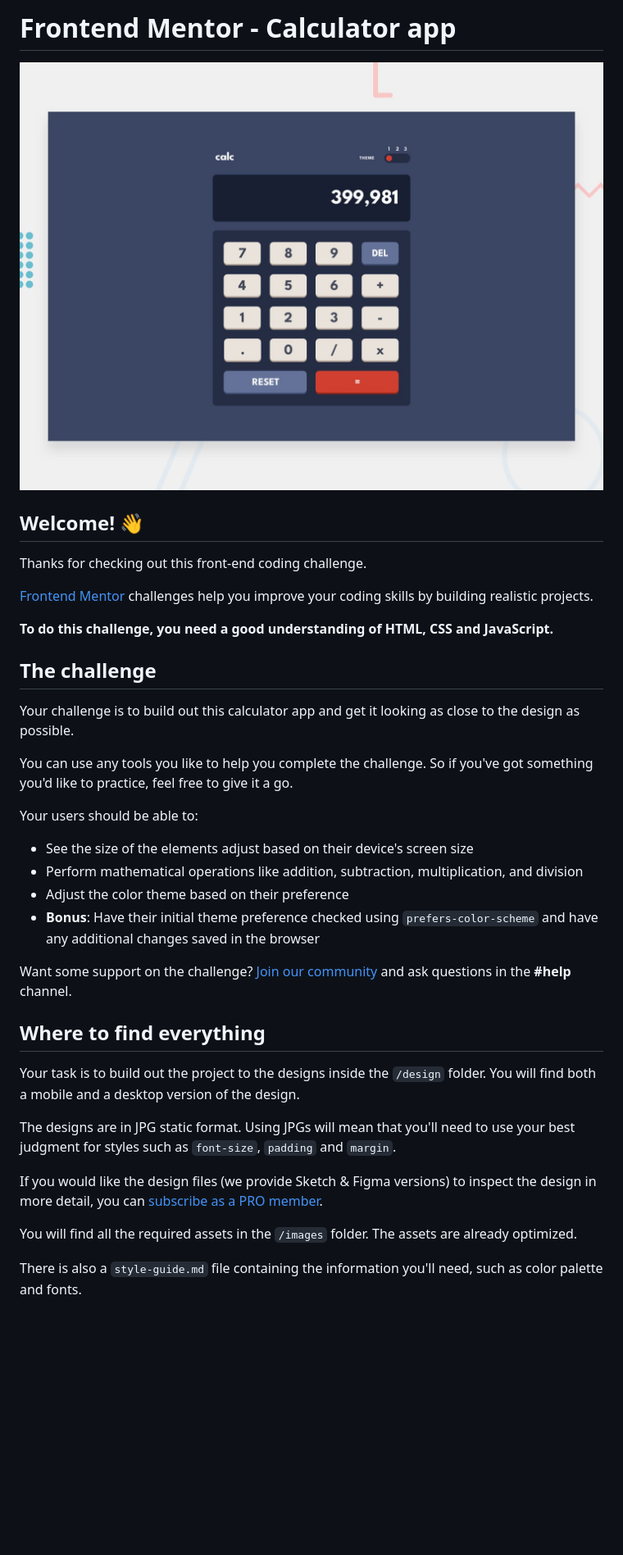
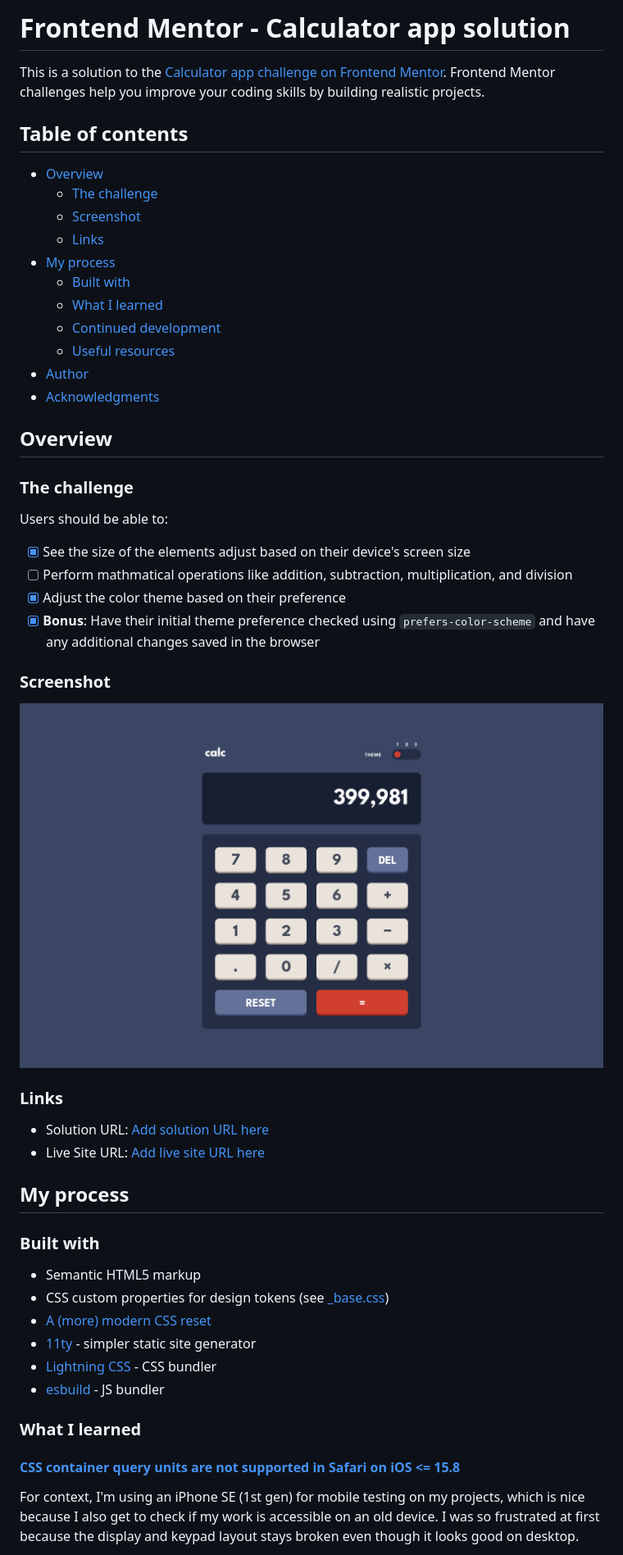
Before and after one commit to joshjavier/calculator-app, a Markdown page: README.md, the part around the change printed below. Shown: that part at 82% size. Rendered like a GitHub page; pictures changed too: docs/screenshot.png (added); blank space fills up the shorter version.

```diff
--- a/README.md
+++ b/README.md
@@ -1,39 +1,55 @@
-# Frontend Mentor - Calculator app
+# Frontend Mentor - Calculator app solution
 
-![Design preview for the Calculator app coding challenge](./design/desktop-preview.jpg)
+This is a solution to the [Calculator app challenge on Frontend Mentor](https://www.frontendmentor.io/challenges/calculator-app-9lteq5N29). Frontend Mentor challenges help you improve your coding skills by building realistic projects.
 
-## Welcome! 👋
+## Table of contents
 
-Thanks for checking out this front-end coding challenge.
+- [Overview](#overview)
+  - [The challenge](#the-challenge)
+  - [Screenshot](#screenshot)
+  - [Links](#links)
+- [My process](#my-process)
+  - [Built with](#built-with)
+  - [What I learned](#what-i-learned)
+  - [Continued development](#continued-development)
+  - [Useful resources](#useful-resources)
+- [Author](#author)
+- [Acknowledgments](#acknowledgments)
 
-[Frontend Mentor](https://www.frontendmentor.io) challenges help you improve your coding skills by building realistic projects.
+## Overview
 
-**To do this challenge, you need a good understanding of HTML, CSS and JavaScript.**
+### The challenge
 
-## The challenge
+Users should be able to:
 
-Your challenge is to build out this calculator app and get it looking as close to the design as possible.
+- [x] See the size of the elements adjust based on their device's screen size
+- [ ] Perform mathmatical operations like addition, subtraction, multiplication, and division
+- [x] Adjust the color theme based on their preference
+- [x] **Bonus**: Have their initial theme preference checked using `prefers-color-scheme` and have any additional changes saved in the browser
 
-You can use any tools you like to help you complete the challenge. So if you've got something you'd like to practice, feel free to give it a go.
+### Screenshot
 
-Your users should be able to:
+![](./docs/screenshot.png)
 
-- See the size of the elements adjust based on their device's screen size
-- Perform mathematical operations like addition, subtraction, multiplication, and division
-- Adjust the color theme based on their preference
-- **Bonus**: Have their initial theme preference checked using `prefers-color-scheme` and have any additional changes saved in the browser
+### Links
 
-Want some support on the challenge? [Join our community](https://www.frontendmentor.io/community) and ask questions in the **#help** channel.
+- Solution URL: [Add solution URL here](https://your-solution-url.com)
+- Live Site URL: [Add live site URL here](https://your-live-site-url.com)
 
-## Where to find everything
+## My process
 
-Your task is to build out the project to the designs inside the `/design` folder. You will find both a mobile and a desktop version of the design.
+### Built with
 
-The designs are in JPG static format. Using JPGs will mean that you'll need to use your best judgment for styles such as `font-size`, `padding` and `margin`.
+- Semantic HTML5 markup
+- CSS custom properties for design tokens (see [_base.css]())
+- [A (more) modern CSS reset](https://piccalil.li/blog/a-more-modern-css-reset/)
+- [11ty](https://www.11ty.dev/) - simpler static site generator
+- [Lightning CSS](https://lightningcss.dev/) - CSS bundler
+- [esbuild](https://esbuild.github.io/) - JS bundler
 
-If you would like the design files (we provide Sketch & Figma versions) to inspect the design in more detail, you can [subscribe as a PRO member](https://www.frontendmentor.io/pro).
+### What I learned
 
-You will find all the required assets in the `/images` folder. The assets are already optimized.
+#### [CSS container query units are not supported in Safari on iOS <= 15.8](https://caniuse.com/css-container-query-units)
 
-There is also a `style-guide.md` file containing the information you'll need, such as color palette and fonts.
+For context, I'm using an iPhone SE (1st gen) for mobile testing on my projects, which is nice because I also get to check if my work is accessible on an old device. I was so frustrated at first because the display and keypad layout stays broken even though it looks good on desktop.
 
```
Also changed, not shown: other parts of README.md (+32 -33 lines), README-template.md (deleted, +0 -113 lines), docs/layout-before-after.jpg (added).
